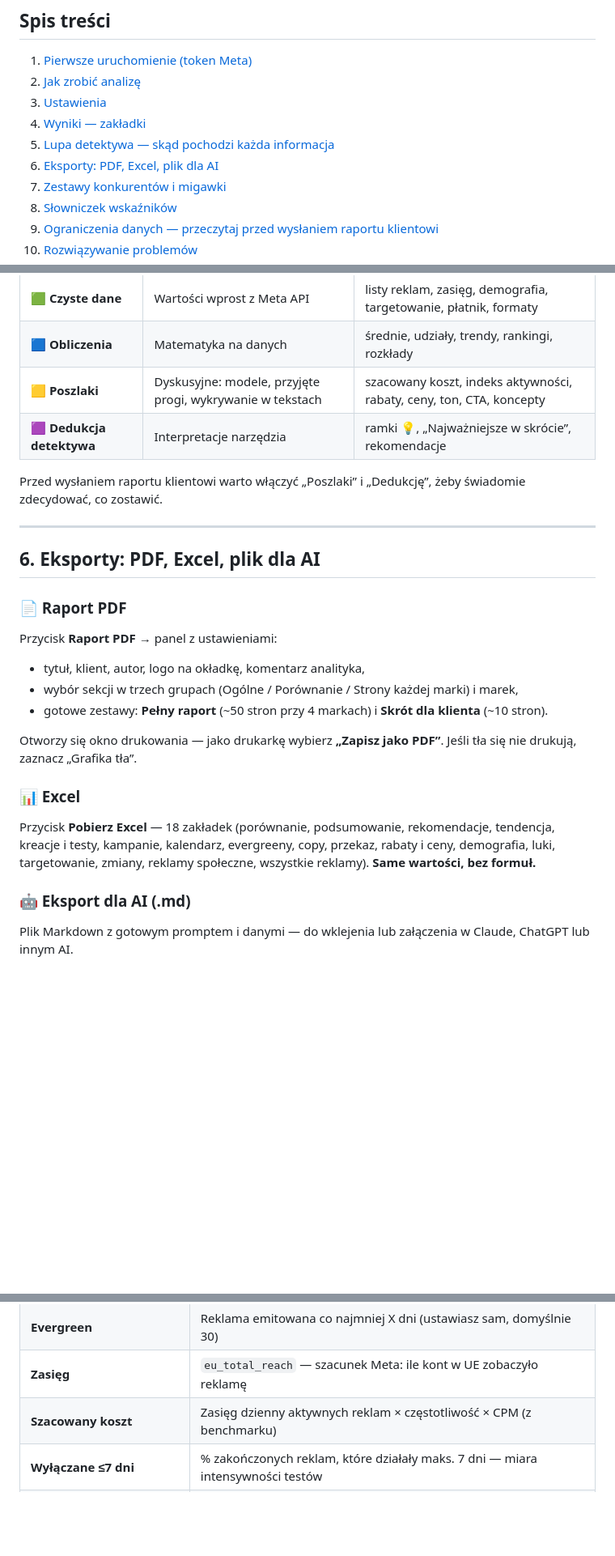
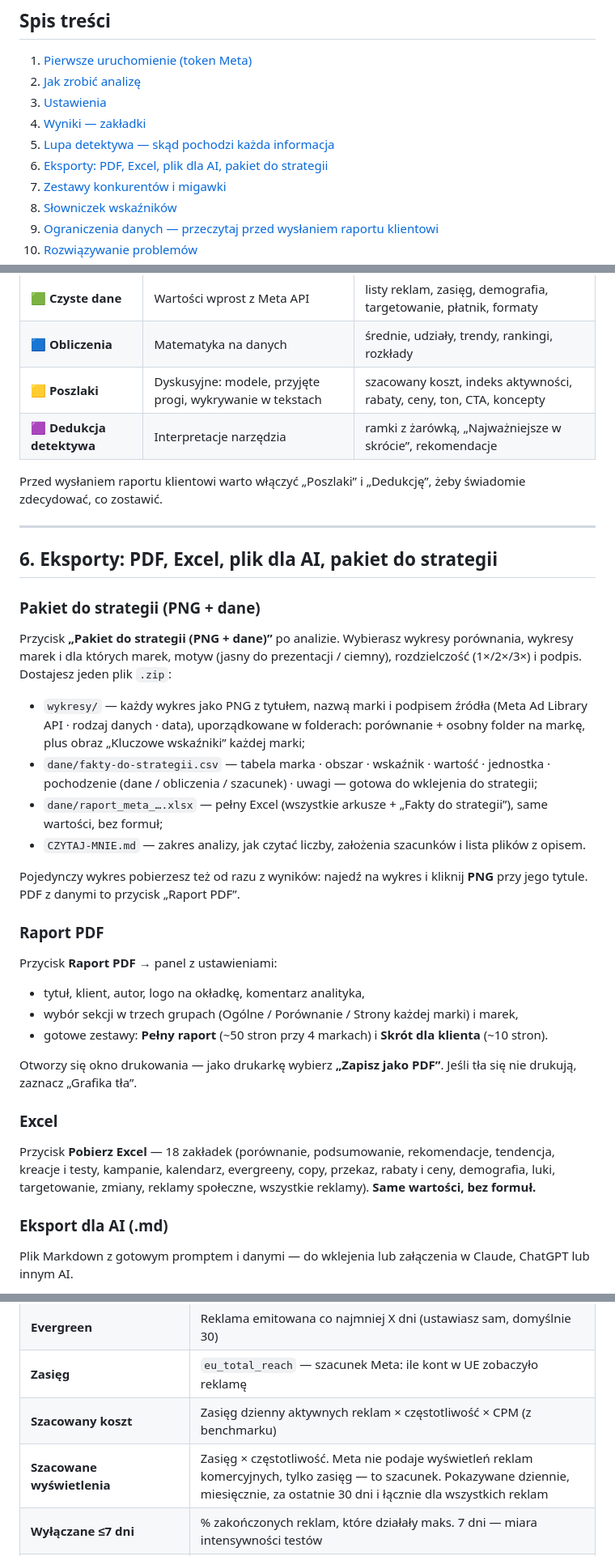
Before and after one commit to biedronm/meta-ad-tool, a Markdown page: README.md, 3 parts joined by grey strips. Shown at 81% size. Drawn GitHub-style; blank space fills up the shorter version.

```diff
--- a/README.md
+++ b/README.md
@@ -13,7 +13,7 @@ Narzędzie do analizy reklam marek i konkurencji z **Biblioteki Reklam Meta** (F
 3. [Ustawienia](#3-ustawienia)
 4. [Wyniki — zakładki](#4-wyniki--zakładki)
 5. [Lupa detektywa — skąd pochodzi każda informacja](#5-lupa-detektywa--skąd-pochodzi-każda-informacja)
-6. [Eksporty: PDF, Excel, plik dla AI](#6-eksporty-pdf-excel-plik-dla-ai)
+6. [Eksporty: PDF, Excel, plik dla AI, pakiet do strategii](#6-eksporty-pdf-excel-plik-dla-ai-pakiet-do-strategii)
 7. [Zestawy konkurentów i migawki](#7-zestawy-konkurentów-i-migawki)
 8. [Słowniczek wskaźników](#8-słowniczek-wskaźników)
 9. [Ograniczenia danych — przeczytaj przed wysłaniem raportu klientowi](#9-ograniczenia-danych--przeczytaj-przed-wysłaniem-raportu-klientowi)
@@ -120,15 +122,24 @@ Pasek pod nagłówkiem strony. Zaznacz, co chcesz oznaczyć na wynikach — blok
 | 🟩 **Czyste dane** | Wartości wprost z Meta API | listy reklam, zasięg, demografia, targetowanie, płatnik, formaty |
 | 🟦 **Obliczenia** | Matematyka na danych | średnie, udziały, trendy, rankingi, rozkłady |
 | 🟨 **Poszlaki** | Dyskusyjne: modele, przyjęte progi, wykrywanie w tekstach | szacowany koszt, indeks aktywności, rabaty, ceny, ton, CTA, koncepty |
-| 🟪 **Dedukcja detektywa** | Interpretacje narzędzia | ramki 💡, „Najważniejsze w skrócie”, rekomendacje |
+| 🟪 **Dedukcja detektywa** | Interpretacje narzędzia | ramki z żarówką, „Najważniejsze w skrócie”, rekomendacje |
 
 Przed wysłaniem raportu klientowi warto włączyć „Poszlaki” i „Dedukcję”, żeby świadomie zdecydować, co zostawić.
 
 ---
 
-## 6. Eksporty: PDF, Excel, plik dla AI
+## 6. Eksporty: PDF, Excel, plik dla AI, pakiet do strategii
 
-### 📄 Raport PDF
+### Pakiet do strategii (PNG + dane)
+Przycisk **„Pakiet do strategii (PNG + dane)”** po analizie. Wybierasz wykresy porównania, wykresy marek i dla których marek, motyw (jasny do prezentacji / ciemny), rozdzielczość (1×/2×/3×) i podpis. Dostajesz jeden plik `.zip`:
+- `wykresy/` — każdy wykres jako PNG z tytułem, nazwą marki i podpisem źródła (Meta Ad Library API · rodzaj danych · data), uporządkowane w folderach: porównanie + osobny folder na markę, plus obraz „Kluczowe wskaźniki” każdej marki;
+- `dane/fakty-do-strategii.csv` — tabela marka · obszar · wskaźnik · wartość · jednostka · pochodzenie (dane / obliczenia / szacunek) · uwagi — gotowa do wklejenia do strategii;
+- `dane/raport_meta_….xlsx` — pełny Excel (wszystkie arkusze + „Fakty do strategii”), same wartości, bez formuł;
+- `CZYTAJ-MNIE.md` — zakres analizy, jak czytać liczby, założenia szacunków i lista plików z opisem.
+
+Pojedynczy wykres pobierzesz też od razu z wyników: najedź na wykres i kliknij **PNG** przy jego tytule. PDF z danymi to przycisk „Raport PDF”.
+
+### Raport PDF
 
 Przycisk **Raport PDF** → panel z ustawieniami:
 
@@ -138,11 +149,11 @@ Przycisk **Raport PDF** → panel z ustawieniami:
 
 Otworzy się okno drukowania — jako drukarkę wybierz **„Zapisz jako PDF”**. Jeśli tła się nie drukują, zaznacz „Grafika tła”.
 
-### 📊 Excel
+### Excel
 
 Przycisk **Pobierz Excel** — 18 zakładek (porównanie, podsumowanie, rekomendacje, tendencja, kreacje i testy, kampanie, kalendarz, evergreeny, copy, przekaz, rabaty i ceny, demografia, luki, targetowanie, zmiany, reklamy społeczne, wszystkie reklamy). **Same wartości, bez formuł.**
 
-### 🤖 Eksport dla AI (.md)
+### Eksport dla AI (.md)
 
 Plik Markdown z gotowym promptem i danymi — do wklejenia lub załączenia w Claude, ChatGPT lub innym AI.
 
@@ -172,6 +183,7 @@ Prompt każe AI opierać się wyłącznie na danych z pliku, odróżniać dane o
 | **Evergreen** | Reklama emitowana co najmniej X dni (ustawiasz sam, domyślnie 30) |
 | **Zasięg** | `eu_total_reach` — szacunek Meta: ile kont w UE zobaczyło reklamę |
 | **Szacowany koszt** | Zasięg dzienny aktywnych reklam × częstotliwość × CPM (z benchmarku) |
+| **Szacowane wyświetlenia** | Zasięg × częstotliwość. Meta nie podaje wyświetleń reklam komercyjnych, tylko zasięg — to szacunek. Pokazywane dziennie, miesięcznie, za ostatnie 30 dni i łącznie dla wszystkich reklam |
 | **Wyłączane ≤7 dni** | % zakończonych reklam, które działały maks. 7 dni — miara intensywności testów |
 | **Aktywne naraz** | Średnia dzienna liczba równolegle działających reklam z ostatnich 90 dni |
 | **DCO** | Reklamy z kilkoma wariantami tekstu (dynamiczne kreacje) |
```
Also changed, not shown: other parts of README.md (+12 -10 lines).
